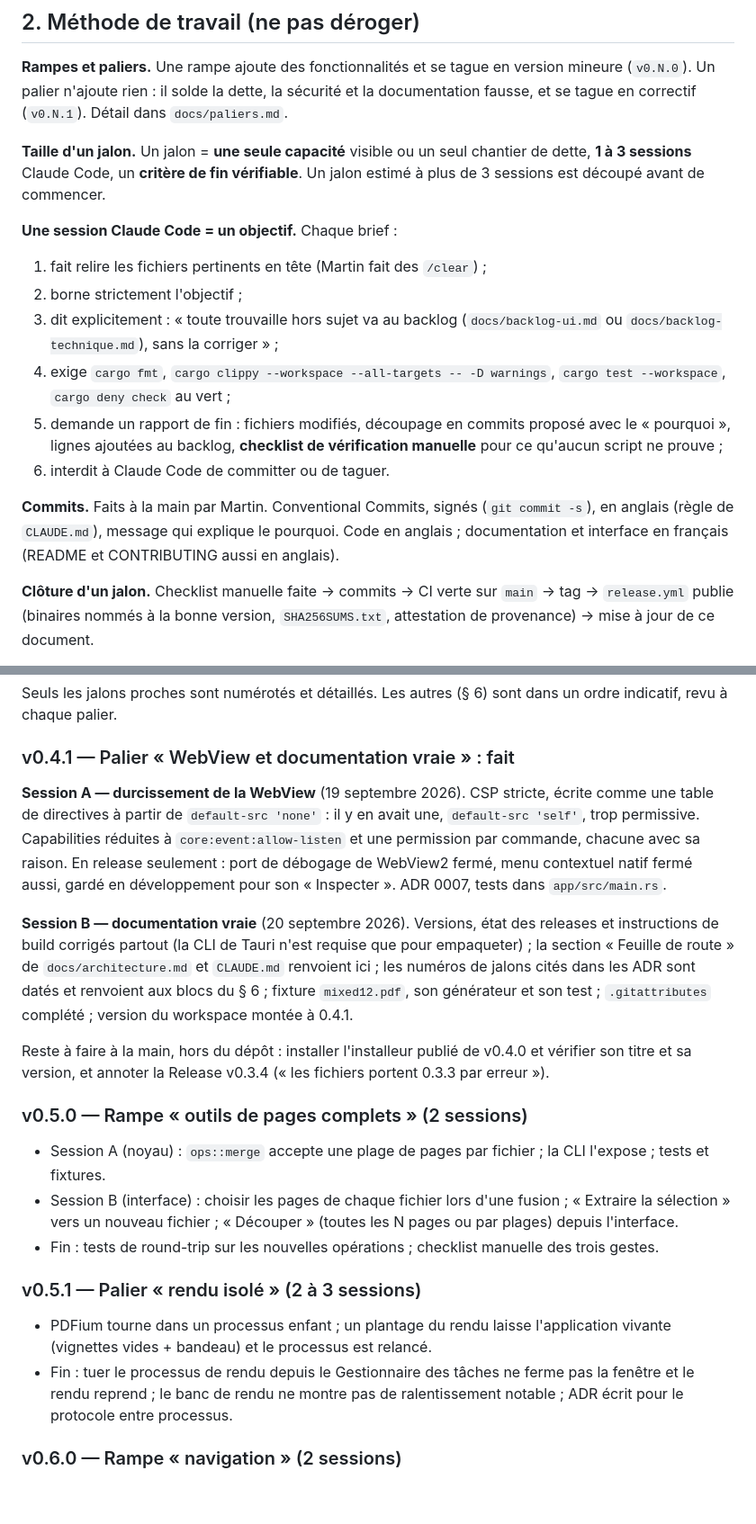
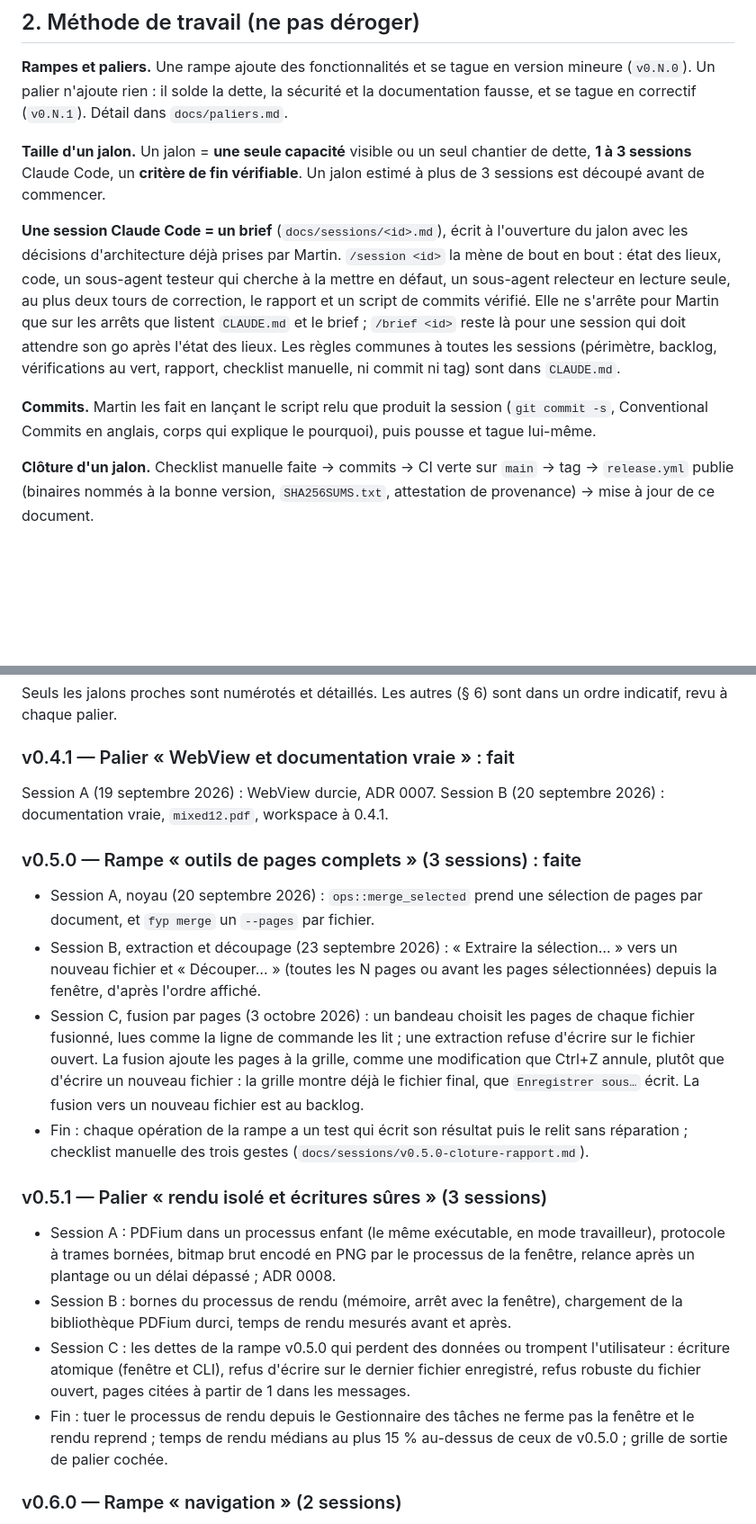
Before and after one commit to LePetitCarcajou/4youpdf, a Markdown page: docs/feuille-de-route.md, 2 parts joined by grey strips. Shown at 90% size. GitHub-like rendering; blank space fills up the shorter version.

Commit message:
docs: close the v0.5.0 ramp in the roadmap
The ramp is done in three sessions rather than the two planned, the
merge adding pages to the grid rather than writing a new file. The
1.0 criterion on page operations is checked, with what remains named.
The palier v0.5.1 is detailed as its three briefs describe it, the
chunked reading and the memory budget get a palier of their own after
block A, and resuming in a new conversation goes through
tools/etat_depot.ps1. The method describes sessions as /session now
runs them.

Condensing v0.4.1 would have dropped the two checks it left to do by
hand outside the repository: they move to the technical backlog.

Signed-off-by: Martin <70641310+LePetitCarcajou@users.noreply.github.com>

```diff
--- a/docs/feuille-de-route.md
+++ b/docs/feuille-de-route.md
@@ -37,22 +37,21 @@ chantier de dette, **1 à 3 sessions** Claude Code, un **critère de fin
 vérifiable**. Un jalon estimé à plus de 3 sessions est découpé avant de
 commencer.
 
-**Une session Claude Code = un objectif.** Chaque brief :
-1. fait relire les fichiers pertinents en tête (Martin fait des `/clear`) ;
-2. borne strictement l'objectif ;
-3. dit explicitement : « toute trouvaille hors sujet va au backlog
-   (`docs/backlog-ui.md` ou `docs/backlog-technique.md`), sans la corriger » ;
-4. exige `cargo fmt`, `cargo clippy --workspace --all-targets -- -D warnings`,
-   `cargo test --workspace`, `cargo deny check` au vert ;
-5. demande un rapport de fin : fichiers modifiés, découpage en commits
-   proposé avec le « pourquoi », lignes ajoutées au backlog, **checklist de
-   vérification manuelle** pour ce qu'aucun script ne prouve ;
-6. interdit à Claude Code de committer ou de taguer.
+**Une session Claude Code = un brief** (`docs/sessions/<id>.md`), écrit à
+l'ouverture du jalon avec les décisions d'architecture déjà prises par
+Martin. `/session <id>` la mène de bout en bout : état des lieux, code, un
+sous-agent testeur qui cherche à la mettre en défaut, un sous-agent
+relecteur en lecture seule, au plus deux tours de correction, le rapport
+et un script de commits vérifié. Elle ne s'arrête pour Martin que sur les
+arrêts que listent `CLAUDE.md` et le brief ; `/brief <id>` reste là pour
+une session qui doit attendre son go après l'état des lieux. Les règles
+communes à toutes les sessions (périmètre, backlog, vérifications au
+vert, rapport, checklist manuelle, ni commit ni tag) sont dans
+`CLAUDE.md`.
 
-**Commits.** Faits à la main par Martin. Conventional Commits, signés
-(`git commit -s`), en anglais (règle de `CLAUDE.md`), message qui explique
-le pourquoi. Code en anglais ; documentation et interface en français
-(README et CONTRIBUTING aussi en anglais).
+**Commits.** Martin les fait en lançant le script relu que produit la
+session (`git commit -s`, Conventional Commits en anglais, corps qui
+explique le pourquoi), puis pousse et tague lui-même.
 
 **Clôture d'un jalon.** Checklist manuelle faite → commits → CI verte sur
 `main` → tag → `release.yml` publie (binaires nommés à la bonne version,
@@ -147,42 +148,43 @@ Seuls les jalons proches sont numérotés et détaillés. Les autres (§ 6) sont
 dans un ordre indicatif, revu à chaque palier.
 
 ### v0.4.1 — Palier « WebView et documentation vraie » : fait
-**Session A — durcissement de la WebView** (19 septembre 2026). CSP stricte,
-écrite comme une table de directives à partir de `default-src 'none'` : il y
-en avait une, `default-src 'self'`, trop permissive. Capabilities réduites à
-`core:event:allow-listen` et une permission par commande, chacune avec sa
-raison. En release seulement : port de débogage de WebView2 fermé, menu
-contextuel natif fermé aussi, gardé en développement pour son
-« Inspecter ». ADR 0007, tests dans `app/src/main.rs`.
+Session A (19 septembre 2026) : WebView durcie, ADR 0007. Session B
+(20 septembre 2026) : documentation vraie, `mixed12.pdf`, workspace à 0.4.1.
 
-**Session B — documentation vraie** (20 septembre 2026). Versions, état des
-releases et instructions de build corrigés partout (la CLI de Tauri n'est
-requise que pour empaqueter) ; la section « Feuille de route » de
-`docs/architecture.md` et `CLAUDE.md` renvoient ici ; les numéros de jalons
-cités dans les ADR sont datés et renvoient aux blocs du § 6 ; fixture
-`mixed12.pdf`, son générateur et son test ; `.gitattributes` complété ;
-version du workspace montée à 0.4.1.
+### v0.5.0 — Rampe « outils de pages complets » (3 sessions) : faite
+- Session A, noyau (20 septembre 2026) : `ops::merge_selected` prend une
+  sélection de pages par document, et `fyp merge` un `--pages` par fichier.
+- Session B, extraction et découpage (23 septembre 2026) : « Extraire la
+  sélection… » vers un nouveau fichier et « Découper… » (toutes les N pages
+  ou avant les pages sélectionnées) depuis la fenêtre, d'après l'ordre
+  affiché.
+- Session C, fusion par pages (3 octobre 2026) : un bandeau choisit les
+  pages de chaque fichier fusionné, lues comme la ligne de commande les
+  lit ; une extraction refuse d'écrire sur le fichier ouvert. La fusion
+  ajoute les pages à la grille, comme une modification que Ctrl+Z annule,
+  plutôt que d'écrire un nouveau fichier : la grille montre déjà le fichier
+  final, que `Enregistrer sous…` écrit. La fusion vers un nouveau fichier
+  est au backlog.
+- Fin : chaque opération de la rampe a un test qui écrit son résultat puis
+  le relit sans réparation ; checklist manuelle des trois gestes
+  (`docs/sessions/v0.5.0-cloture-rapport.md`).
 
-Reste à faire à la main, hors du dépôt : installer l'installeur publié de
-v0.4.0 et vérifier son titre et sa version, et annoter la Release v0.3.4
-(« les fichiers portent 0.3.3 par erreur »).
-
-### v0.5.0 — Rampe « outils de pages complets » (2 sessions)
-- Session A (noyau) : `ops::merge` accepte une plage de pages par fichier ;
-  la CLI l'expose ; tests et fixtures.
-- Session B (interface) : choisir les pages de chaque fichier lors d'une
-  fusion ; « Extraire la sélection » vers un nouveau fichier ; « Découper »
-  (toutes les N pages ou par plages) depuis l'interface.
-- Fin : tests de round-trip sur les nouvelles opérations ; checklist manuelle
-  des trois gestes.
-
-### v0.5.1 — Palier « rendu isolé » (2 à 3 sessions)
-- PDFium tourne dans un processus enfant ; un plantage du rendu laisse
-  l'application vivante (vignettes vides + bandeau) et le processus est
-  relancé.
+### v0.5.1 — Palier « rendu isolé et écritures sûres » (3 sessions)
+- Session A : PDFium dans un processus enfant (le même exécutable, en mode
+  travailleur), protocole à trames bornées, bitmap brut encodé en PNG par
+  le processus de la fenêtre, relance après un plantage ou un délai
+  dépassé ; ADR 0008.
+- Session B : bornes du processus de rendu (mémoire, arrêt avec la
+  fenêtre), chargement de la bibliothèque PDFium durci, temps de rendu
+  mesurés avant et après.
+- Session C : les dettes de la rampe v0.5.0 qui perdent des données ou
+  trompent l'utilisateur : écriture atomique (fenêtre et CLI), refus
+  d'écrire sur le dernier fichier enregistré, refus robuste du fichier
+  ouvert, pages citées à partir de 1 dans les messages.
 - Fin : tuer le processus de rendu depuis le Gestionnaire des tâches ne
-  ferme pas la fenêtre et le rendu reprend ; le banc de rendu ne montre pas
-  de ralentissement notable ; ADR écrit pour le protocole entre processus.
+  ferme pas la fenêtre et le rendu reprend ; temps de rendu médians au
+  plus 15 % au-dessus de ceux de v0.5.0 ; grille de sortie de palier
+  cochée.
 
 ### v0.6.0 — Rampe « navigation » (2 sessions)
 - Noyau : lire les signets (`/Outlines`) et les annotations de lien
```
Also changed, not shown: other parts of docs/feuille-de-route.md (+25 -13 lines), docs/backlog-technique.md (+17 -8 lines).
